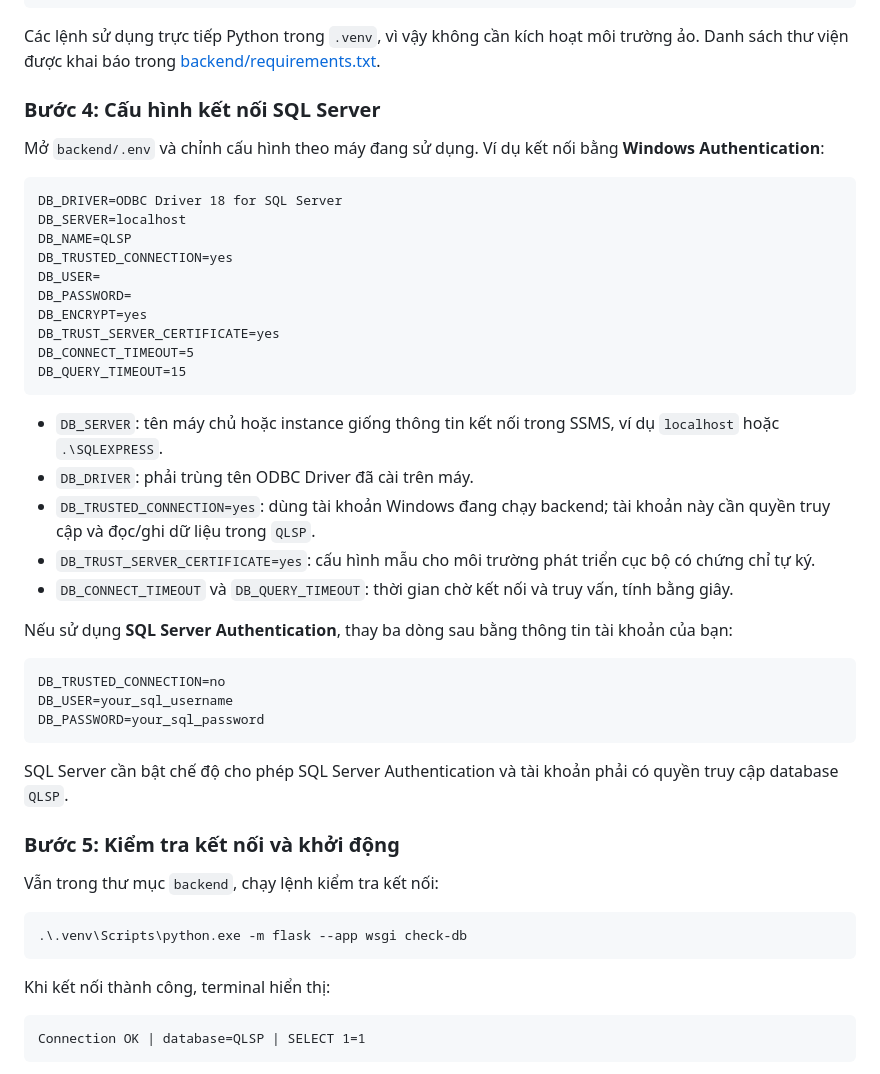
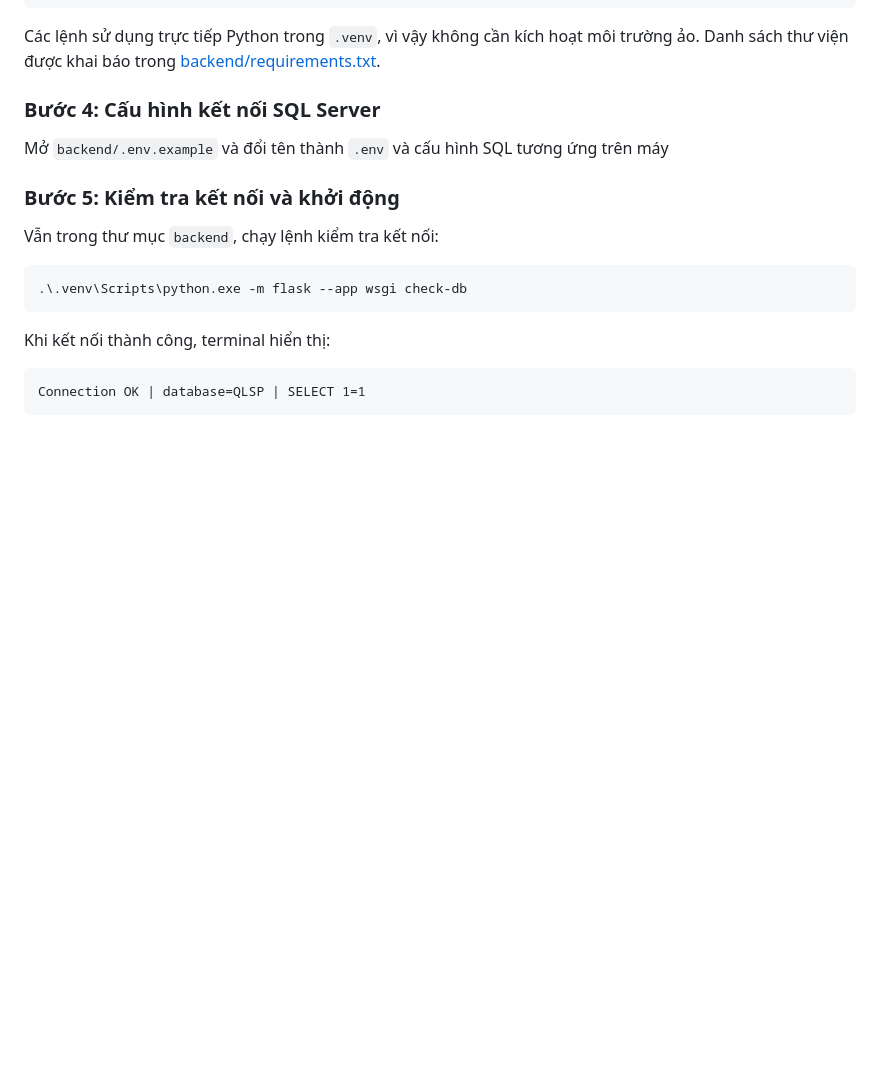
Before and after one commit to tranmanhlinh2004/ProductManagement, a Markdown page: README.md, the part around the change. GitHub-like rendering; blank space fills up the shorter version.

````diff
--- a/README.md
+++ b/README.md
@@ -105,36 +105,7 @@ Các lệnh sử dụng trực tiếp Python trong `.venv`, vì vậy không c
 
 ### Bước 4: Cấu hình kết nối SQL Server
 
-Mở `backend/.env` và chỉnh cấu hình theo máy đang sử dụng. Ví dụ kết nối bằng **Windows Authentication**:
-
-```dotenv
-DB_DRIVER=ODBC Driver 18 for SQL Server
-DB_SERVER=localhost
-DB_NAME=QLSP
-DB_TRUSTED_CONNECTION=yes
-DB_USER=
-DB_PASSWORD=
-DB_ENCRYPT=yes
-DB_TRUST_SERVER_CERTIFICATE=yes
-DB_CONNECT_TIMEOUT=5
-DB_QUERY_TIMEOUT=15
-```
-
-- `DB_SERVER`: tên máy chủ hoặc instance giống thông tin kết nối trong SSMS, ví dụ `localhost` hoặc `.\SQLEXPRESS`.
-- `DB_DRIVER`: phải trùng tên ODBC Driver đã cài trên máy.
-- `DB_TRUSTED_CONNECTION=yes`: dùng tài khoản Windows đang chạy backend; tài khoản này cần quyền truy cập và đọc/ghi dữ liệu trong `QLSP`.
-- `DB_TRUST_SERVER_CERTIFICATE=yes`: cấu hình mẫu cho môi trường phát triển cục bộ có chứng chỉ tự ký.
-- `DB_CONNECT_TIMEOUT` và `DB_QUERY_TIMEOUT`: thời gian chờ kết nối và truy vấn, tính bằng giây.
-
-Nếu sử dụng **SQL Server Authentication**, thay ba dòng sau bằng thông tin tài khoản của bạn:
-
-```dotenv
-DB_TRUSTED_CONNECTION=no
-DB_USER=your_sql_username
-DB_PASSWORD=your_sql_password
-```
-
-SQL Server cần bật chế độ cho phép SQL Server Authentication và tài khoản phải có quyền truy cập database `QLSP`.
+Mở `backend/.env.example` và đổi tên thành `.env` và cấu hình SQL tương ứng trên máy
 
 ### Bước 5: Kiểm tra kết nối và khởi động
 
````
